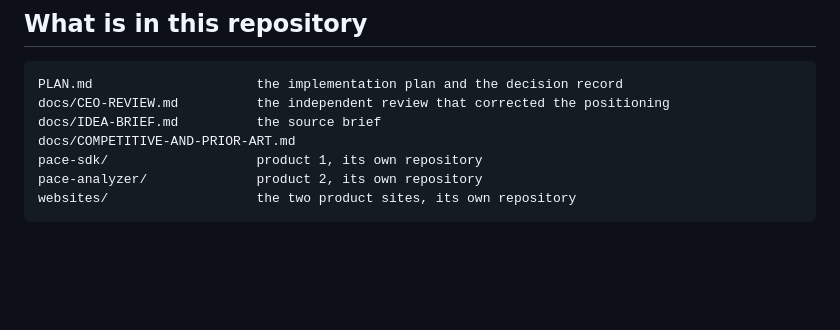
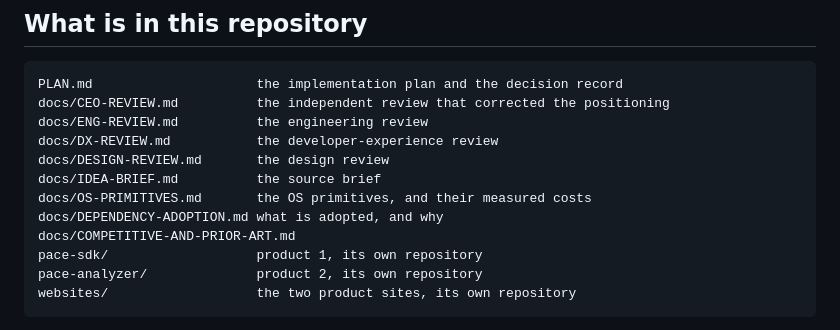
Before and after one commit to devansh0703/PACE, a Markdown page: README.md, the part around the change. Drawn GitHub-style; blank space fills up the shorter version.

````diff
--- a/README.md
+++ b/README.md
@@ -98,7 +98,12 @@ cd pace-analyzer && cargo build --release && cargo test --release
 ```
 PLAN.md                     the implementation plan and the decision record
 docs/CEO-REVIEW.md          the independent review that corrected the positioning
+docs/ENG-REVIEW.md          the engineering review
+docs/DX-REVIEW.md           the developer-experience review
+docs/DESIGN-REVIEW.md       the design review
 docs/IDEA-BRIEF.md          the source brief
+docs/OS-PRIMITIVES.md       the OS primitives, and their measured costs
+docs/DEPENDENCY-ADOPTION.md what is adopted, and why
 docs/COMPETITIVE-AND-PRIOR-ART.md
 pace-sdk/                   product 1, its own repository
 pace-analyzer/              product 2, its own repository
````
Also changed, not shown: docs/OS-PRIMITIVES.md (added, +295 -0 lines).
